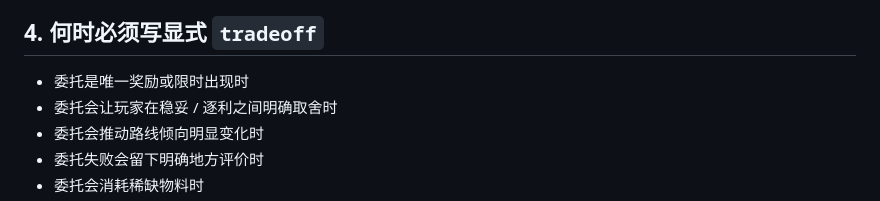
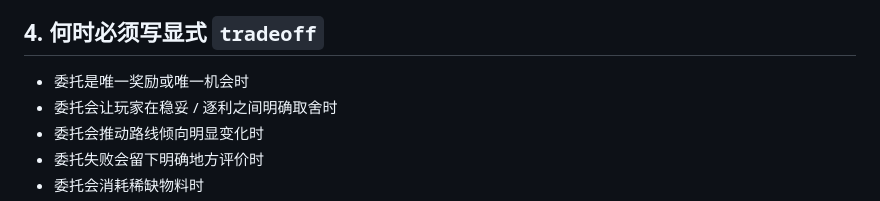
Before and after one commit to Aspirin86942/game_xiuxian, a Markdown page: docs/side-quest-system/05-content-authoring-interface.md, the part around the change. Drawn GitHub-style.

```diff
--- a/docs/side-quest-system/05-content-authoring-interface.md
+++ b/docs/side-quest-system/05-content-authoring-interface.md
@@ -75,7 +75,7 @@
 
 ## 4. 何时必须写显式 `tradeoff`
 
-- 委托是唯一奖励或限时出现时
+- 委托是唯一奖励或唯一机会时
 - 委托会让玩家在稳妥 / 逐利之间明确取舍时
 - 委托会推动路线倾向明显变化时
 - 委托失败会留下明确地方评价时
```
Also changed, not shown: docs/side-quest-system/02-parameters-and-formulas.md (+1 -1 lines), docs/side-quest-system/03-implementation-contract.md (+4 -3 lines).
